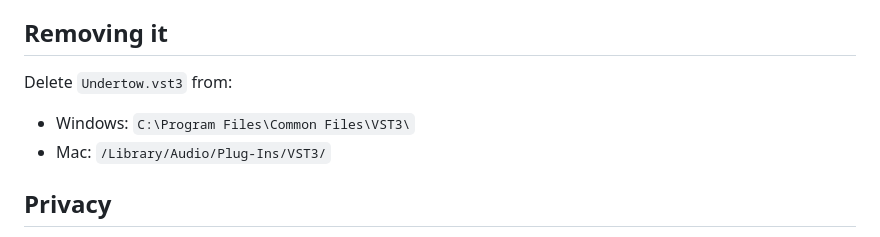
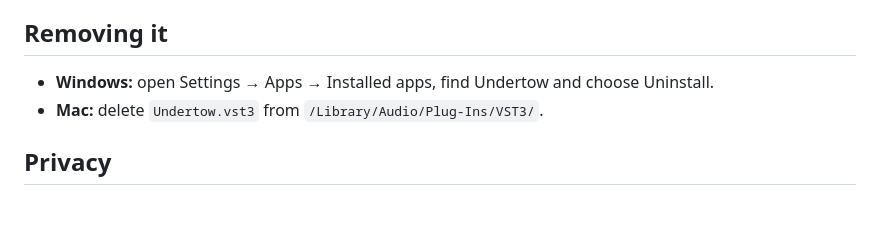
Before and after one commit to Siimas/undertow, a Markdown page: README.md, the part around the change. Rendered like a GitHub page; blank space fills up the shorter version.

Commit message:
Undertow 2.0.1: realistic look, wordmark, smooth waveform, Windows uninstaller
Co-Authored-By: Claude Fable 5.2 <noreply@anthropic.com>

```diff
--- a/README.md
+++ b/README.md
@@ -82,10 +82,8 @@ Sync is all most tracks need. If your kick pattern isn't a steady beat, let the
 
 ## Removing it
 
-Delete `Undertow.vst3` from:
-
-- Windows: `C:\Program Files\Common Files\VST3\`
-- Mac: `/Library/Audio/Plug-Ins/VST3/`
+- **Windows:** open Settings → Apps → Installed apps, find Undertow and choose Uninstall.
+- **Mac:** delete `Undertow.vst3` from `/Library/Audio/Plug-Ins/VST3/`.
 
 ## Privacy
 
```
Also changed, not shown: docs/audio-trigger.png, docs/banner.png, docs/controls.png, docs/display.png, docs/screenshot.png, docs/shapes.png, 2 other files.
